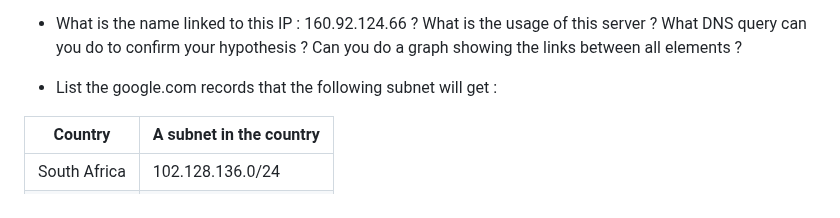
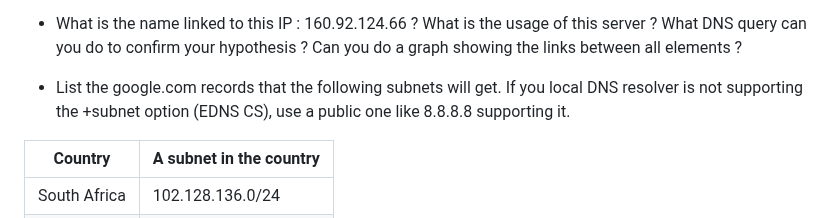
Before and after one commit to jmanteau/dns-course-labs, a Markdown page: dns-dig-lab/README.md, the part around the change. Rendered like a GitHub page.

```diff
--- a/dns-dig-lab/README.md
+++ b/dns-dig-lab/README.md
@@ -188,7 +188,7 @@ Reminder: Valid record type list can be found [here](https://en.wikipedia.org/wi
 
 * What is the name linked to this IP : 160.92.124.66 ? What is the usage of this server ? What DNS query can you do to confirm your hypothesis ? Can you do a graph showing the links between all elements ?
 
-*  List the google.com records that the following subnet will get :
+*  List the google.com records that the following subnets will get. If you local DNS resolver is not supporting the +subnet option (EDNS CS), use a public one like 8.8.8.8 supporting it.
 
   | Country      | A subnet in the country |
   | ------------ | ----------------------- |
```
